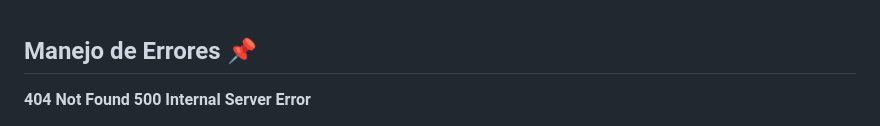
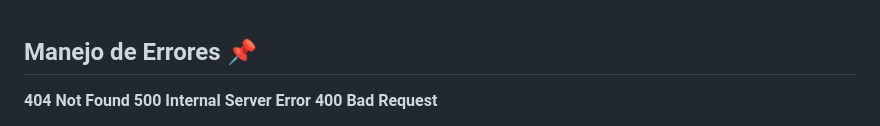
Before and after one commit to nicotapie30/GeoArgentinaAPI-data, a Markdown page: README.md, the part around one of its changes. Rendered like a GitHub page.

```diff
--- a/README.md
+++ b/README.md
@@ -125,5 +125,6 @@ Es posible acceder a **5 endpoints** diferentes, los cuales te permiten obtener
 
 **404 Not Found**
 **500 Internal Server Error**
+**400 Bad Request**
 <br>
 
```
Also changed, not shown: other parts of README.md (+0 -1 lines).
